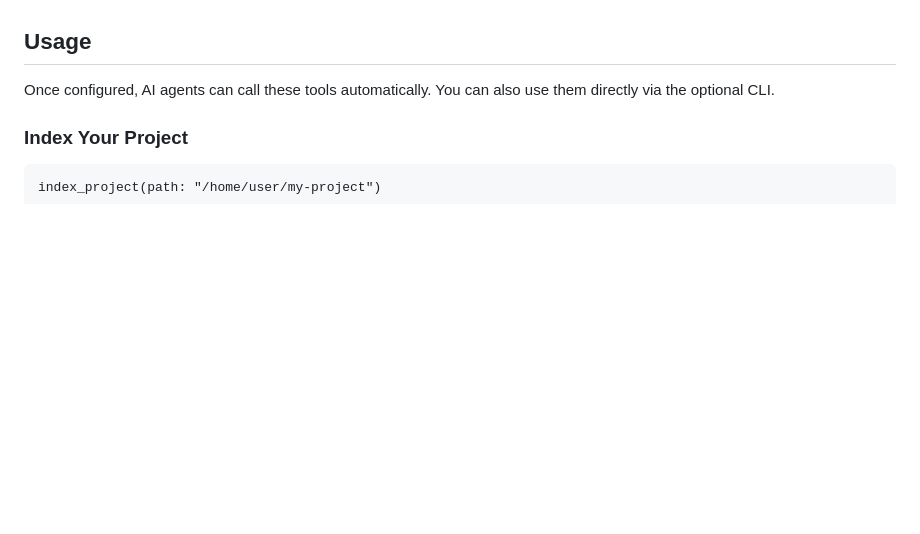
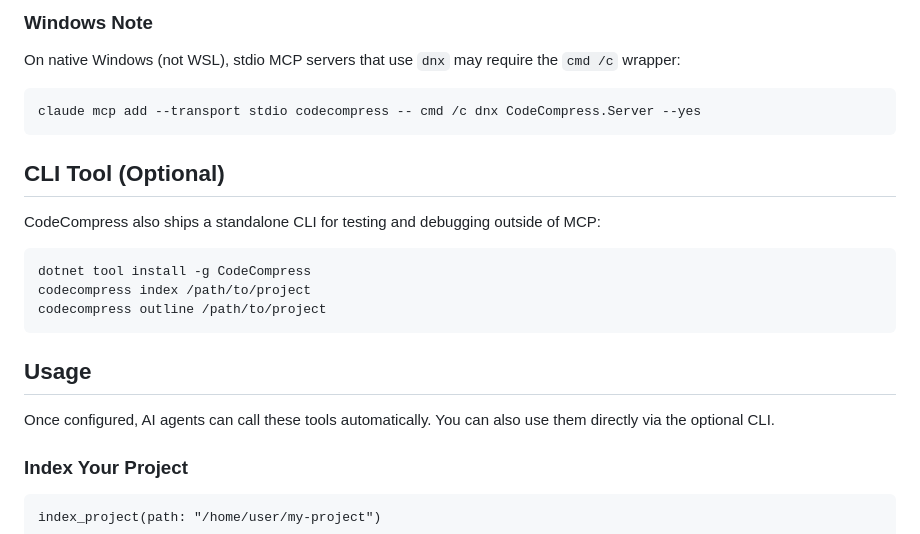
Before and after one commit to MCrank/code-compress, a Markdown page: README.md, the part around one of its changes. Drawn GitHub-style; blank space fills up the shorter version.

````diff
--- a/README.md
+++ b/README.md
@@ -94,3 +136,20 @@ CodeCompress uses stdio transport by default. Any MCP-compatible client can conn
+### Windows Note
+
+On native Windows (not WSL), stdio MCP servers that use `dnx` may require the `cmd /c` wrapper:
+
+```bash
+claude mcp add --transport stdio codecompress -- cmd /c dnx CodeCompress.Server --yes
+```
+
+## CLI Tool (Optional)
+
+CodeCompress also ships a standalone CLI for testing and debugging outside of MCP:
+
+```bash
+dotnet tool install -g CodeCompress
+codecompress index /path/to/project
+codecompress outline /path/to/project
+```
 
 ## Usage
 
````
Also changed, not shown: other parts of README.md (+61 -19 lines), docs/release-process.md (+47 -15 lines).
